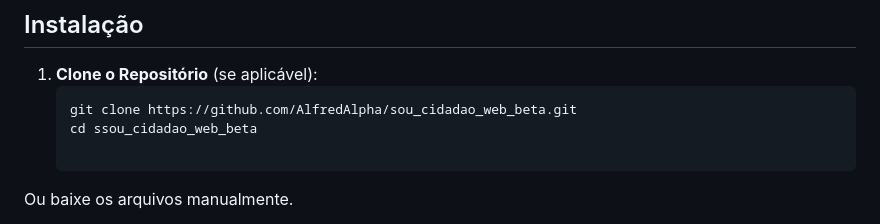
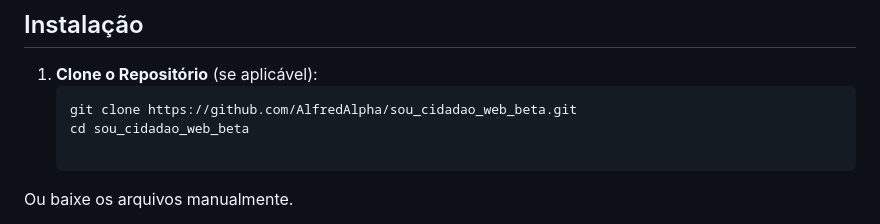
Before and after one commit to AlfredAlpha/sou_cidadao_web_beta, a Markdown page: README.md, the part around the change. Drawn GitHub-style.

Commit message:
Terceiro commit: correção em 25_02

````diff
--- a/README.md
+++ b/README.md
@@ -27,7 +27,7 @@
 1. **Clone o Repositório** (se aplicável):
    ```bash
    git clone https://github.com/AlfredAlpha/sou_cidadao_web_beta.git
-   cd ssou_cidadao_web_beta
+   cd sou_cidadao_web_beta
 
 Ou baixe os arquivos manualmente.
 
````
